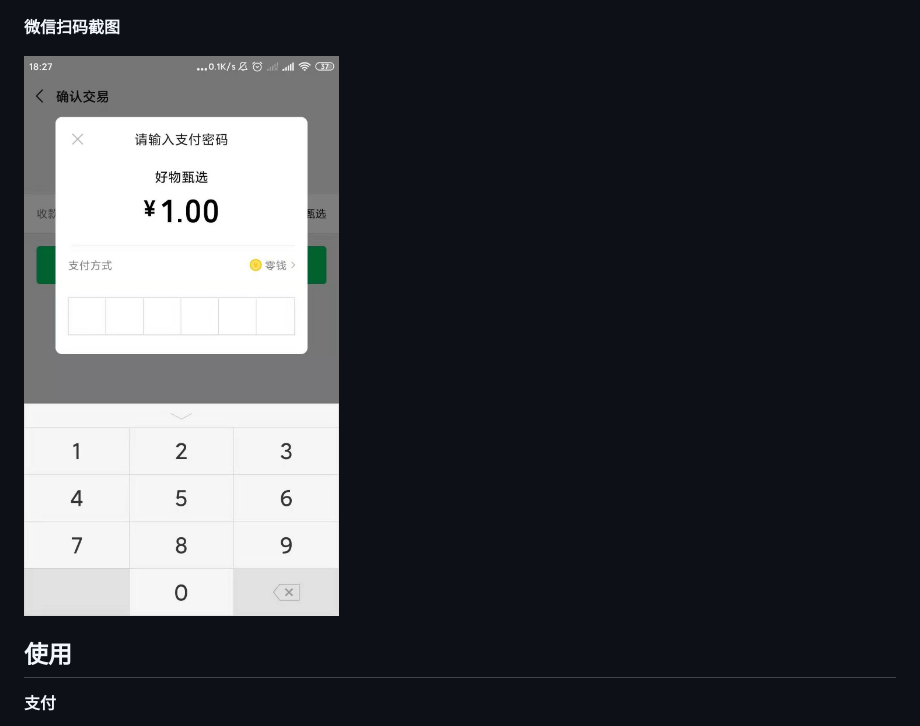
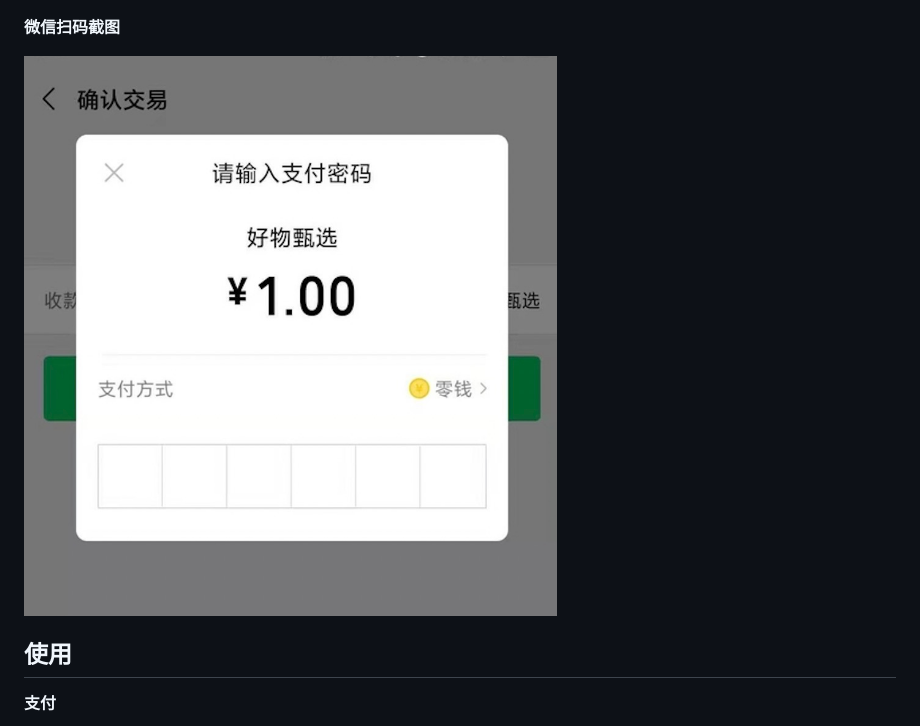
Before and after one commit to mefedev/payjs-node-sdk, a Markdown page: README.md, the part around the change. GitHub-like rendering; pictures changed too: screenshots/wechat_scan_result.jpeg (deleted), screenshots/wechat_scan_result.jpg (added).

Commit message:
缩小图片宽度

```diff
--- a/README.md
+++ b/README.md
@@ -19,7 +19,7 @@ $ npm install @mefedev/payjs-node-sdk --save
 
 **微信扫码截图**
 
-![payment qrcode](./screenshots/wechat_scan_result.jpeg)
+![payment qrcode](./screenshots/wechat_scan_result.jpg)
 
 ## 使用
 
```
